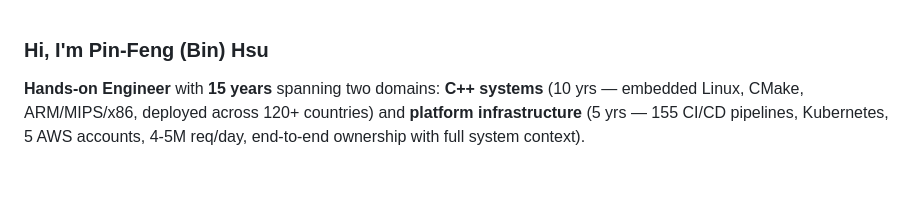
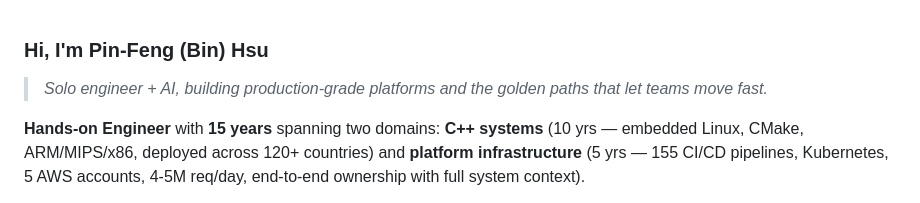
Before and after one commit to BinHsu/BinHsu, a Markdown page: README.md, the part around the change. Drawn GitHub-style; blank space fills up the shorter version.

Commit message:
chore(profile): add value-prop tagline (solo + AI → production-grade) (#4)
Lead one-liner under the name capturing the portfolio's thesis: a single
engineer paired with AI building production-grade platforms and golden paths.


Claude-Session: https://claude.ai/code/session_014Sn3xxJMZjUqNkZuc8WfYi

Co-authored-by: BinHsu <10249382+BinHsu@users.noreply.github.com>
Co-authored-by: Claude Opus 4.8 (1M context) <noreply@anthropic.com>

```diff
--- a/README.md
+++ b/README.md
@@ -8,6 +8,8 @@
   2026Job/templates/resume.html — do not sync the two.
 -->
 ### Hi, I'm Pin-Feng (Bin) Hsu
+
+> *Solo engineer + AI, building production-grade platforms and the golden paths that let teams move fast.*
 
 **Hands-on Engineer** with **15 years** spanning two domains:
 **C++ systems** (10 yrs — embedded Linux, CMake, ARM/MIPS/x86, deployed across 120+ countries)
```
